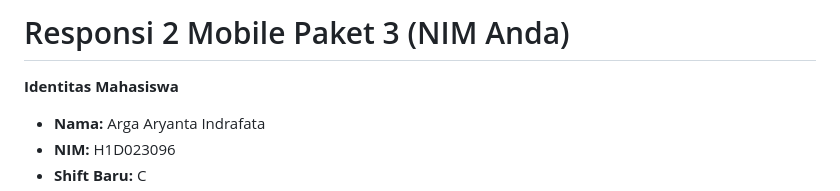
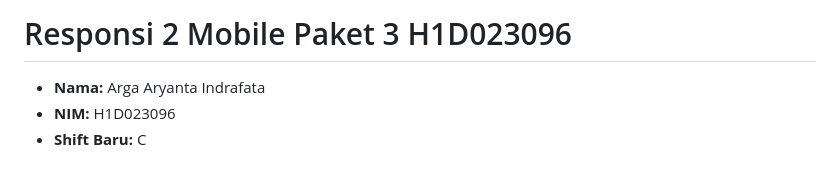
Before and after one commit to Araraga/Responsi-2-Mobile-Paket-3, a Markdown page: README.md, the part around the change. Rendered like a GitHub page; blank space fills up the shorter version.

Commit message:
Responsi 3_H1D023096

```diff
--- a/README.md
+++ b/README.md
@@ -1,6 +1,4 @@
-# Responsi 2 Mobile Paket 3 (NIM Anda)
-
-**Identitas Mahasiswa**
+# Responsi 2 Mobile Paket 3 H1D023096
 
 - **Nama:** Arga Aryanta Indrafata
 - **NIM:** H1D023096
```
